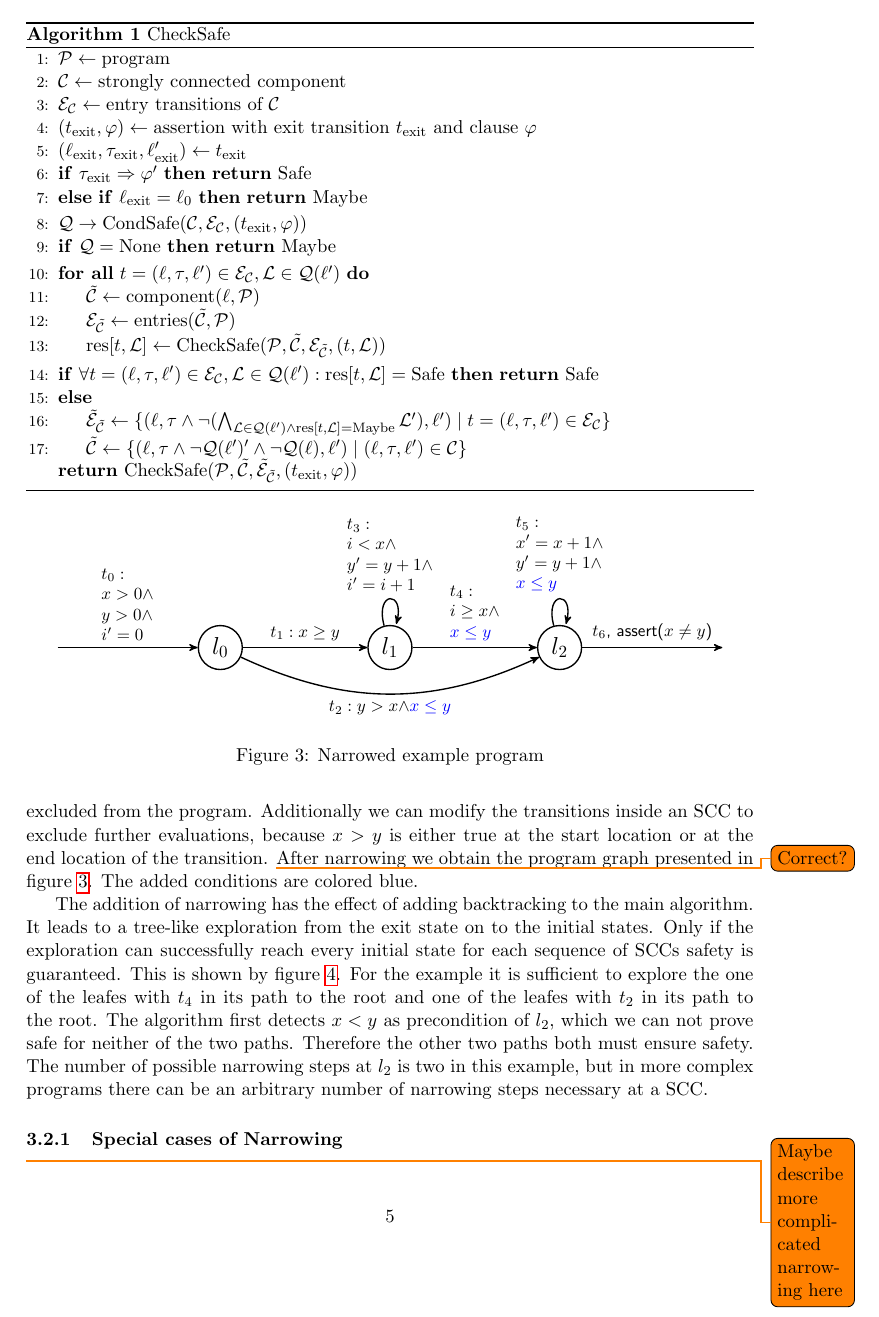
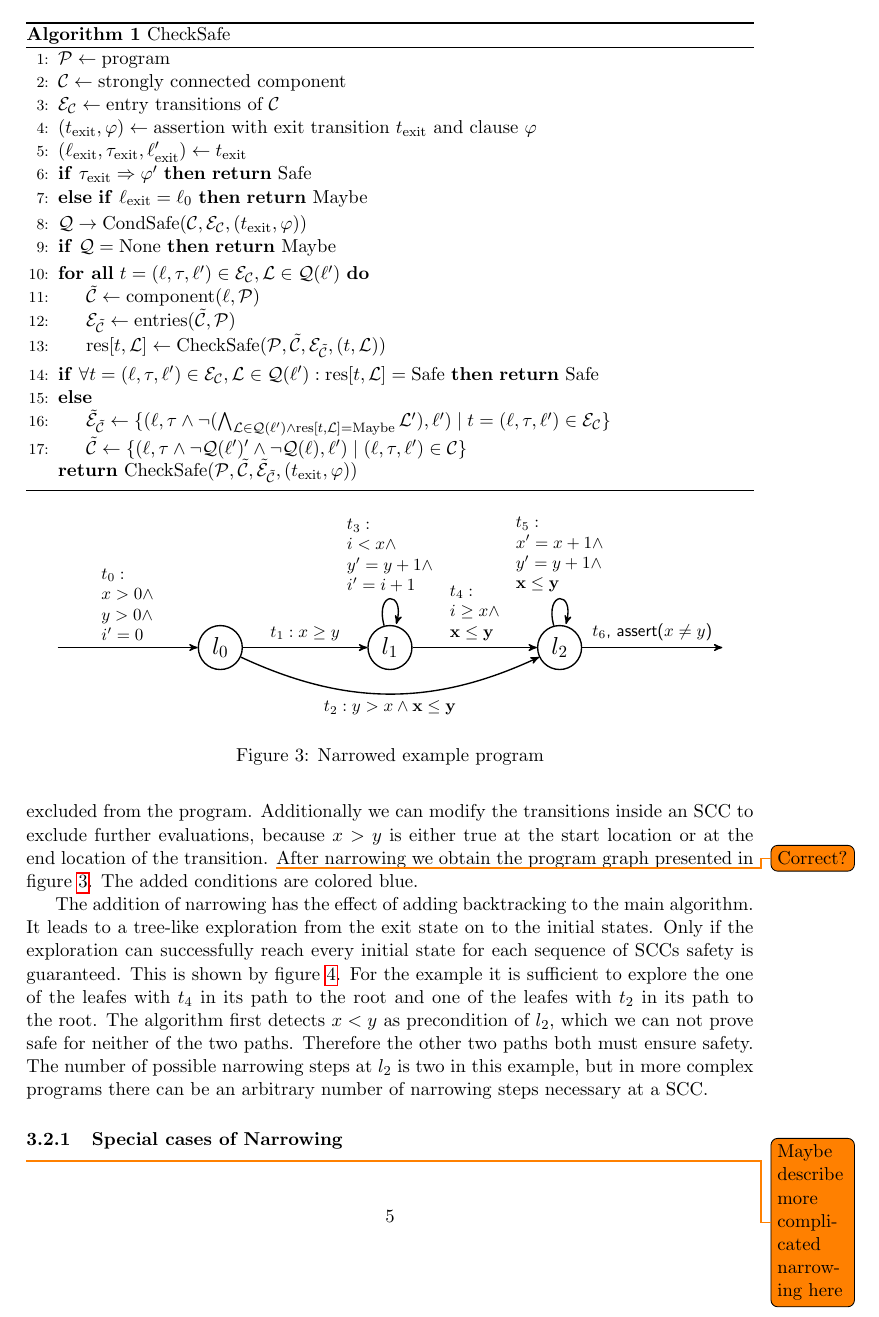
Before and after one commit to fboeller/paper-compositional-safety-verification, LaTeX slides (script/main.tex, which reads script/topic.tex): page 5 of 8. Compiled offline with pdfLaTeX.

Commit message:
Changed blue colors of narrowed example to bold

```diff
--- a/script/topic.tex
+++ b/script/topic.tex
@@ -103,10 +103,10 @@ After narrowing we obtain the program graph presented in figure \ref{fig:narrowe
 
   \path[every node/.style={font=\sffamily\small}]
     (0) edge[aligned edge] node {$t_1: x \geq y$} (1)
-        edge[aligned edge, bend right=25] node [below] {$t_2: y > x \wedge${\color{blue}$x \leq y$}} (2)
+        edge[aligned edge, bend right=25] node [below] {$t_2: y > x \wedge \mathbf{x \leq y}$} (2)
     (1) edge[aligned edge, loop above] node {$t_3:$\\$i < x \wedge$\\$y' = y + 1 \wedge$\\$i' = i + 1$} (1)
-        edge[aligned edge] node {$t_4:$\\$i \geq x \wedge$\\{\color{blue}$x \leq y$}} (2)
-    (2) edge[aligned edge, loop above] node {$t_5:$\\$x' = x + 1 \wedge$\\$y' = y + 1 \wedge$\\{\color{blue}$x \leq y$}} (2)
+        edge[aligned edge] node {$t_4:$\\$i \geq x \wedge$\\$\mathbf{x \leq y}$} (2)
+    (2) edge[aligned edge, loop above] node {$t_5:$\\$x' = x + 1 \wedge$\\$y' = y + 1 \wedge$\\$\mathbf{x \leq y}$} (2)
         edge[aligned edge] node {$t_6$, assert($x \neq y$)} (4)
     (5) edge[aligned edge] node {$t_0:$\\$x > 0 \wedge$\\$y > 0 \wedge$\\$i' = 0$} (0);
 \end{tikzpicture}
```
